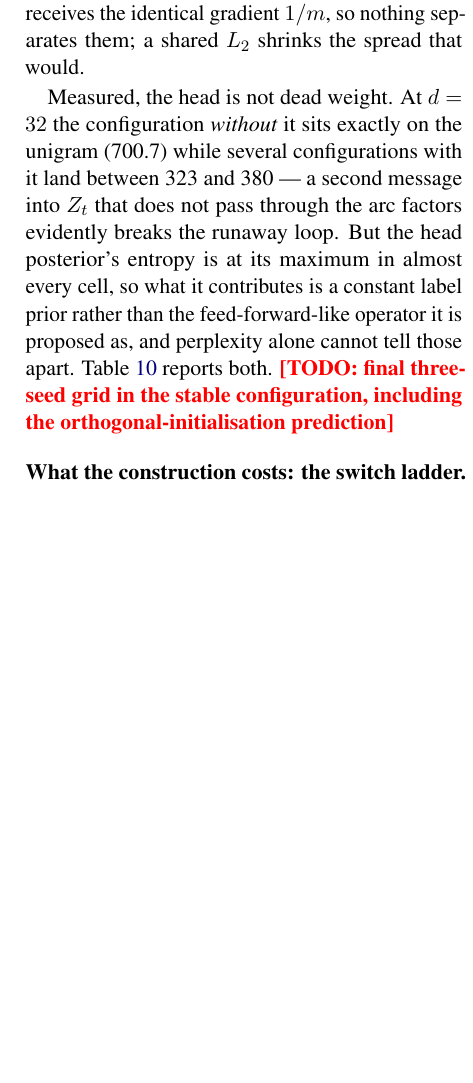
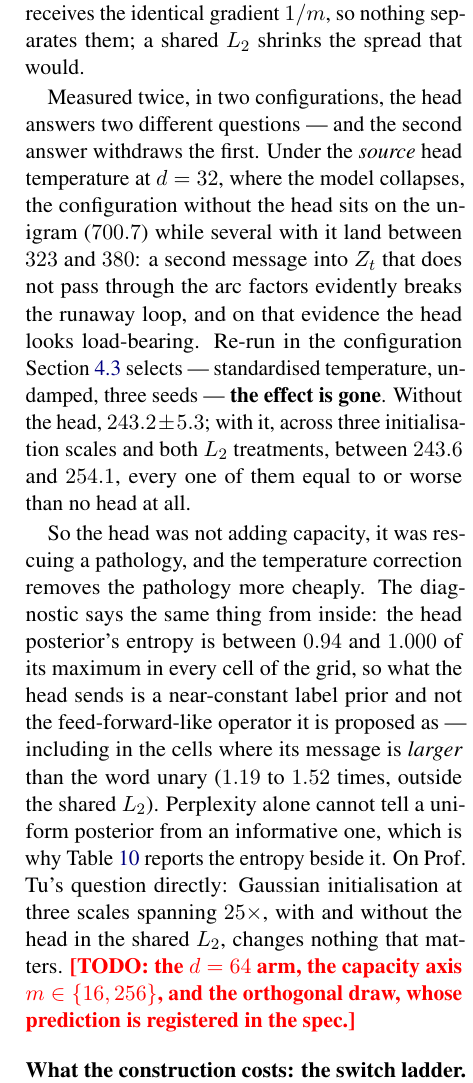
Before and after one commit to b3ly4ck/probabilistic-transformer-experiments, a LaTeX paper (paper/main.tex, which reads paper/sections/04_experiments.tex): part of one column of page 14 of 36, cut so that both start at the same text, the shorter picture padded with empty space. Compiled offline with pdfLaTeX.

Commit message:
v1.15.0 [add]: the global head's benefit was rescuing a pathology, not adding capacity
Prof. Tu asked how the B.3.3 global head behaves under random rather than uniform
initialisation. The three-seed grid in the corrected configuration answers it, and in doing so
withdraws the paper's previous reading of the same component.

Under the source head temperature at d=32 -- a configuration that collapses -- the model without
the head sits on the unigram at 700.7 while several cells with it reach 323-380, and on that
evidence the head looks load-bearing. In the configuration Section 4.4 selects, no head gives
243.2 +- 5.3 and every one of the six head variants gives between 243.6 and 254.1: equal or
worse. The head was breaking a runaway loop that the temperature correction removes more
cheaply.

The diagnostic agrees from inside. The head posterior's entropy is 0.94 to 1.000 of its maximum
in every cell -- a near-constant label prior, not the feed-forward-like operator it is proposed
as -- including where its message is 1.19 to 1.52 times the word unary, outside the shared L2.
Perplexity cannot separate a uniform posterior from an informative one, which is why the table
carries the entropy beside it.

Answering the question as asked: Gaussian initialisation at three scales spanning 25x, in and
out of the shared L2, changes nothing that matters. The remaining TODO is now only the d=64 arm,
the capacity axis and the orthogonal draw.

Co-Authored-By: Claude Opus 5 <noreply@anthropic.com>

```diff
--- a/paper/sections/04_experiments.tex
+++ b/paper/sections/04_experiments.tex
@@ -381,14 +381,27 @@ symmetry: with the rows of $\Bglob$ close together relative to their own length
 posterior is uniform, the message is the row mean, and every row then receives the identical
 gradient $1/m$, so nothing separates them; a shared $L_2$ shrinks the spread that would.
 
-Measured, the head is not dead weight. At $\nlab=32$ the configuration \emph{without} it sits
-exactly on the unigram (700.7) while several configurations with it land between 323 and 380 ---
-a second message into $\Zv{t}$ that does not pass through the arc factors evidently breaks the
-runaway loop. But the head posterior's entropy is at its maximum in almost every cell, so what
-it contributes is a constant label prior rather than the feed-forward-like operator it is
-proposed as, and perplexity alone cannot tell those apart. \Cref{tab:globalhead} reports both.
-\TODO{final three-seed grid in the stable configuration, including the orthogonal-initialisation
-prediction}
+Measured twice, in two configurations, the head answers two different questions --- and the
+second answer withdraws the first. Under the \emph{source} head temperature at $\nlab = 32$,
+where the model collapses, the configuration without the head sits on the unigram ($700.7$)
+while several with it land between $323$ and $380$: a second message into $\Zv{t}$ that does not
+pass through the arc factors evidently breaks the runaway loop, and on that evidence the head
+looks load-bearing. Re-run in the configuration \Cref{sec:exp-width} selects --- standardised
+temperature, undamped, three seeds --- \textbf{the effect is gone}. Without the head,
+$243.2 \pm 5.3$; with it, across three initialisation scales and both $L_2$ treatments,
+between $243.6$ and $254.1$, every one of them equal to or worse than no head at all.
+
+So the head was not adding capacity, it was rescuing a pathology, and the temperature correction
+removes the pathology more cheaply. The diagnostic says the same thing from inside: the head
+posterior's entropy is between $0.94$ and $1.000$ of its maximum in every cell of the grid, so
+what the head sends is a near-constant label prior and not the feed-forward-like operator it is
+proposed as --- including in the cells where its message is \emph{larger} than the word unary
+($1.19$ to $1.52$ times, outside the shared $L_2$). Perplexity alone cannot tell a uniform
+posterior from an informative one, which is why \Cref{tab:globalhead} reports the entropy beside
+it. On Prof.\ Tu's question directly: Gaussian initialisation at three scales spanning
+$25\times$, with and without the head in the shared $L_2$, changes nothing that matters.
+\TODO{the $\nlab=64$ arm, the capacity axis $m \in \{16,256\}$, and the orthogonal draw, whose
+prediction is registered in the spec.}
 
 \paragraph{What the construction costs: the switch ladder.}
 \label{sec:exp-switches}
```
Also changed, not shown: paper/figures/table_globalhead.tex (+3 -3 lines), 1 other file.
